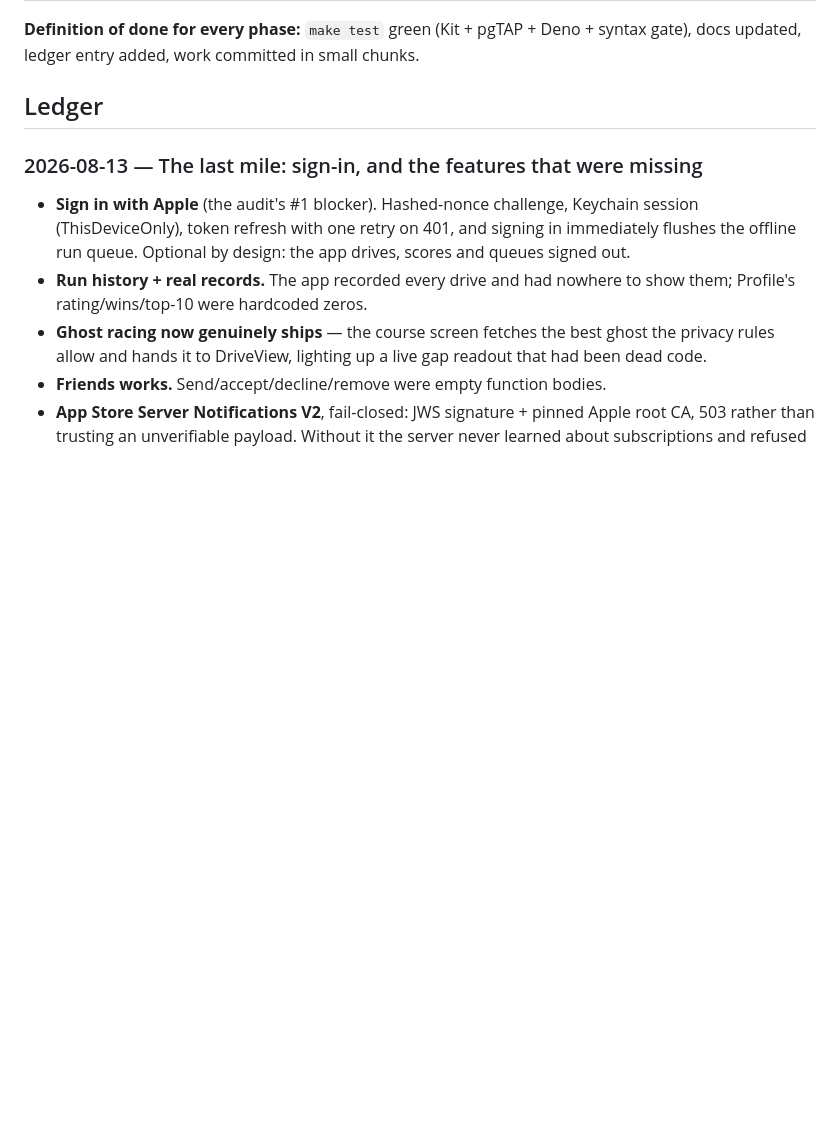
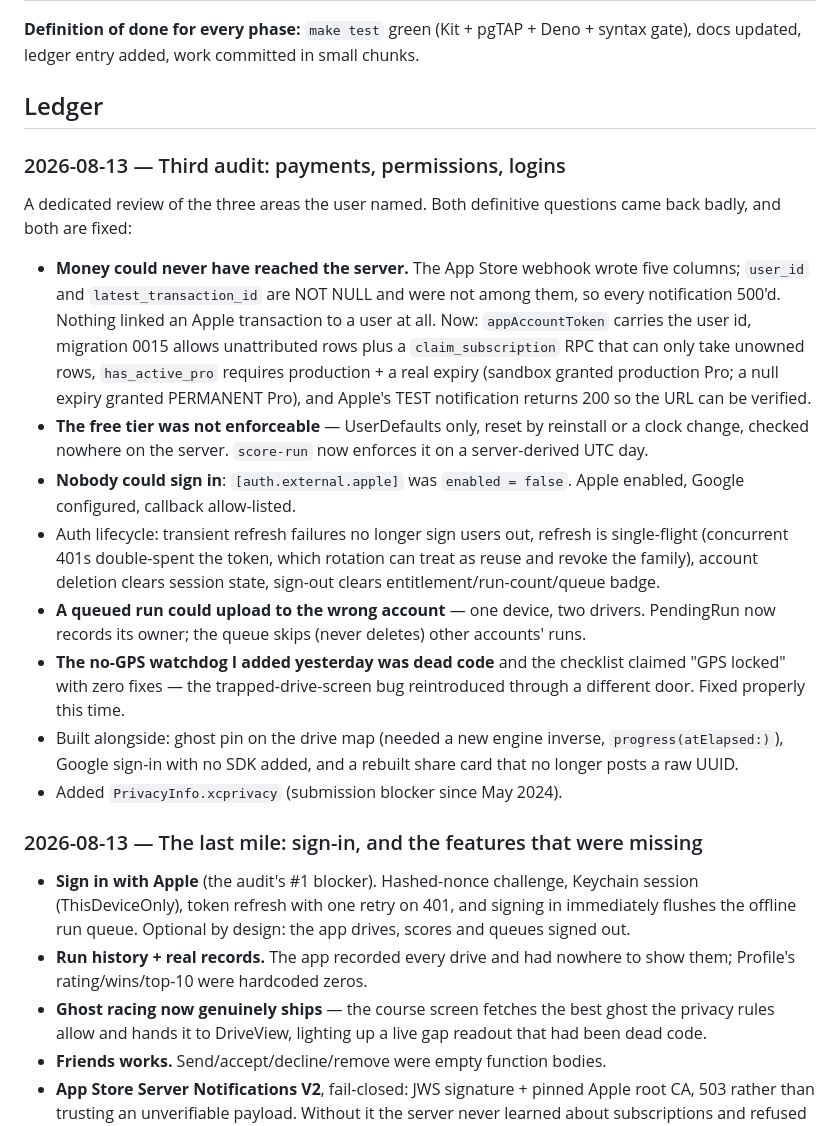
Before and after one commit to iodex99/smoooothoperator, a Markdown page: docs/ROADMAP.md, the part around the change. Drawn GitHub-style; blank space fills up the shorter version.

Commit message:
docs: third-audit ledger + how a subscription actually reaches you
Co-Authored-By: Claude Fable 5 <noreply@anthropic.com>

```diff
--- a/docs/ROADMAP.md
+++ b/docs/ROADMAP.md
@@ -28,6 +28,39 @@ sharing → subscriptions. UI is authored alongside but never blocks engine work
 syntax gate), docs updated, ledger entry added, work committed in small chunks.
 
 ## Ledger
+
+### 2026-08-13 — Third audit: payments, permissions, logins
+A dedicated review of the three areas the user named. Both definitive
+questions came back badly, and both are fixed:
+
+- **Money could never have reached the server.** The App Store webhook wrote
+  five columns; `user_id` and `latest_transaction_id` are NOT NULL and were
+  not among them, so every notification 500'd. Nothing linked an Apple
+  transaction to a user at all. Now: `appAccountToken` carries the user id,
+  migration 0015 allows unattributed rows plus a `claim_subscription` RPC
+  that can only take unowned rows, `has_active_pro` requires production +
+  a real expiry (sandbox granted production Pro; a null expiry granted
+  PERMANENT Pro), and Apple's TEST notification returns 200 so the URL can
+  be verified.
+- **The free tier was not enforceable** — UserDefaults only, reset by
+  reinstall or a clock change, checked nowhere on the server. `score-run`
+  now enforces it on a server-derived UTC day.
+- **Nobody could sign in**: `[auth.external.apple]` was `enabled = false`.
+  Apple enabled, Google configured, callback allow-listed.
+- Auth lifecycle: transient refresh failures no longer sign users out,
+  refresh is single-flight (concurrent 401s double-spent the token, which
+  rotation can treat as reuse and revoke the family), account deletion
+  clears session state, sign-out clears entitlement/run-count/queue badge.
+- **A queued run could upload to the wrong account** — one device, two
+  drivers. PendingRun now records its owner; the queue skips (never
+  deletes) other accounts' runs.
+- **The no-GPS watchdog I added yesterday was dead code** and the checklist
+  claimed "GPS locked" with zero fixes — the trapped-drive-screen bug
+  reintroduced through a different door. Fixed properly this time.
+- Built alongside: ghost pin on the drive map (needed a new engine inverse,
+  `progress(atElapsed:)`), Google sign-in with no SDK added, and a
+  rebuilt share card that no longer posts a raw UUID.
+- Added `PrivacyInfo.xcprivacy` (submission blocker since May 2024).
 
 ### 2026-08-13 — The last mile: sign-in, and the features that were missing
 - **Sign in with Apple** (the audit's #1 blocker). Hashed-nonce challenge,
```
Also changed, not shown: docs/OPERATIONS.md (+13 -1 lines).
